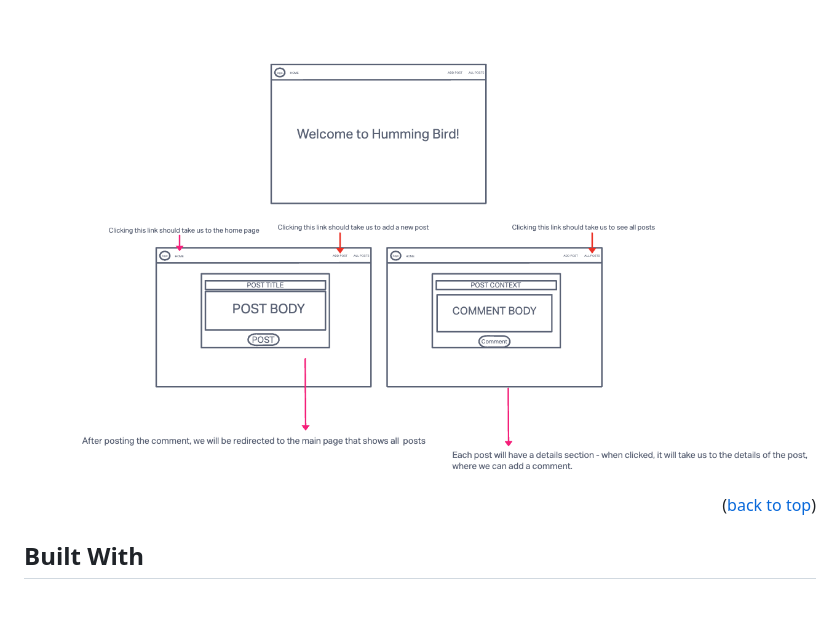
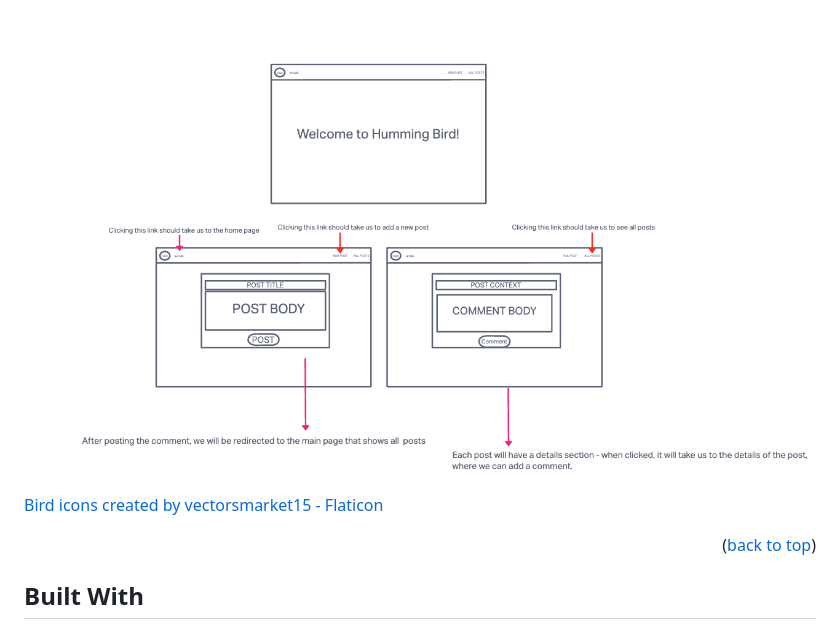
Before and after one commit to Rrantisi/humming-bird, a Markdown page: README.md, the part around the change. Drawn GitHub-style; blank space fills up the shorter version.

```diff
--- a/README.md
+++ b/README.md
@@ -70,6 +70,8 @@ Getting started with HummingBird is very simple:
 
 ![humming-bird1](/public/imgs/erd.png)
 
+<a href="https://www.flaticon.com/free-icons/bird" title="bird icons">Bird icons created by vectorsmarket15 - Flaticon</a>
+
 <p align="right">(<a href="#top">back to top</a>)</p>
 
 ## Built With
```
